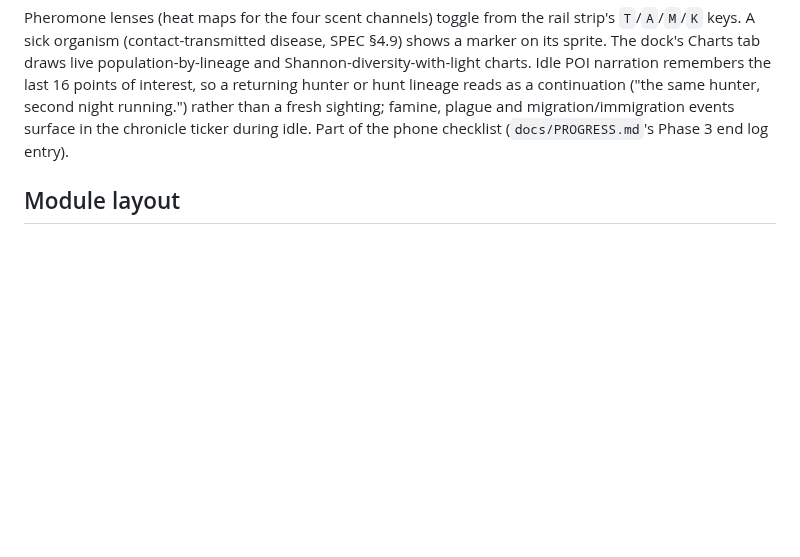
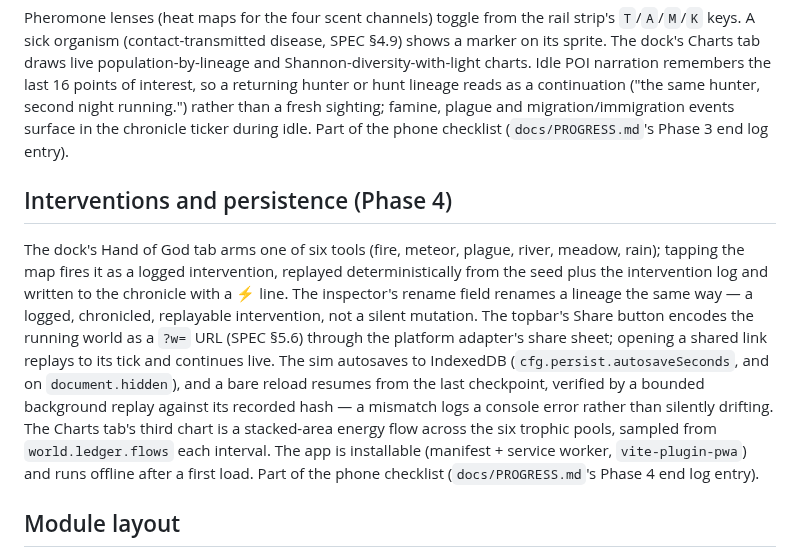
Before and after one commit to ericmann/flatland, a Markdown page: docs/development.md, the part around the change. Drawn GitHub-style; blank space fills up the shorter version.

```diff
--- a/docs/development.md
+++ b/docs/development.md
@@ -143,6 +143,26 @@ plague and migration/immigration events surface in the chronicle ticker
 during idle. Part of the phone checklist (`docs/PROGRESS.md`'s Phase 3
 end log entry).
 
+## Interventions and persistence (Phase 4)
+
+The dock's Hand of God tab arms one of six tools (fire, meteor, plague,
+river, meadow, rain); tapping the map fires it as a logged intervention,
+replayed deterministically from the seed plus the intervention log and
+written to the chronicle with a ⚡ line. The inspector's rename field
+renames a lineage the same way — a logged, chronicled, replayable
+intervention, not a silent mutation. The topbar's Share button encodes the
+running world as a `?w=` URL (SPEC §5.6) through the platform adapter's
+share sheet; opening a shared link replays to its tick and continues live.
+The sim autosaves to IndexedDB (`cfg.persist.autosaveSeconds`, and on
+`document.hidden`), and a bare reload resumes from the last checkpoint,
+verified by a bounded background replay against its recorded hash — a
+mismatch logs a console error rather than silently drifting. The Charts
+tab's third chart is a stacked-area energy flow across the six trophic
+pools, sampled from `world.ledger.flows` each interval. The app is
+installable (manifest + service worker, `vite-plugin-pwa`) and runs
+offline after a first load. Part of the phone checklist (`docs/PROGRESS.md`'s
+Phase 4 end log entry).
+
 ## Module layout
 
 See CLAUDE.md → Module map. `docs/PLAN.md` is the task-by-task build plan;
```
Also changed, not shown: docs/PROGRESS.md (+45 -1 lines), docs/deployment.md (+29 -0 lines).
